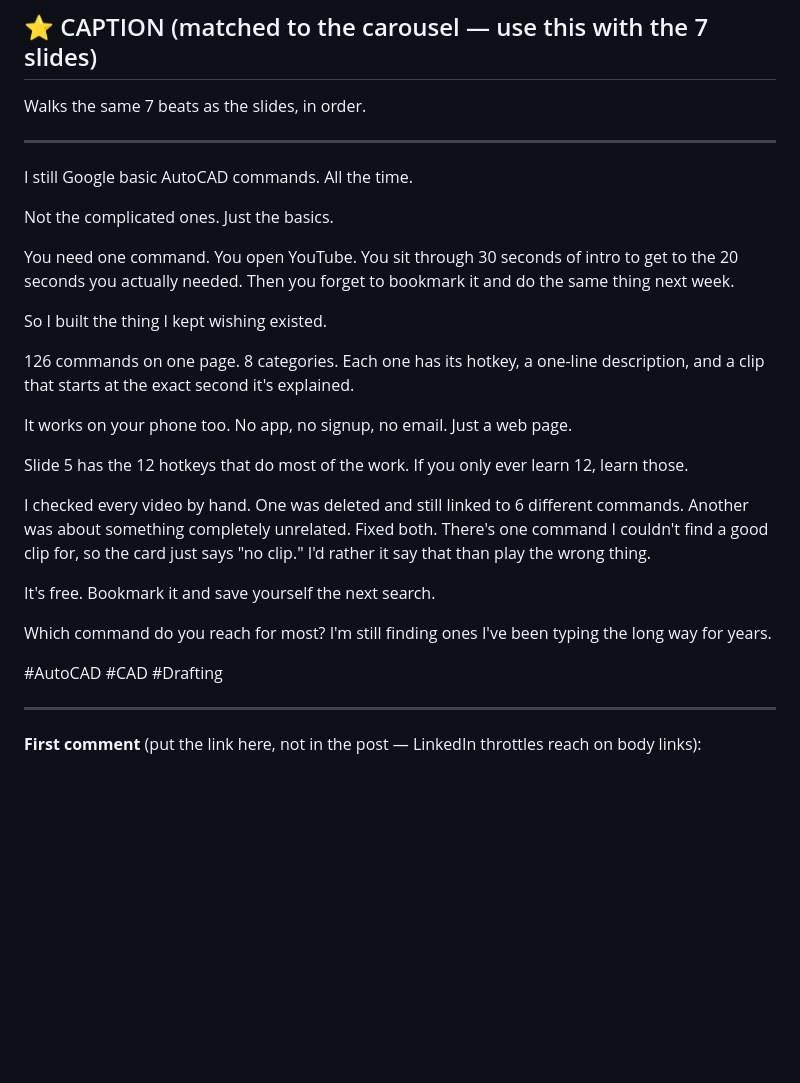
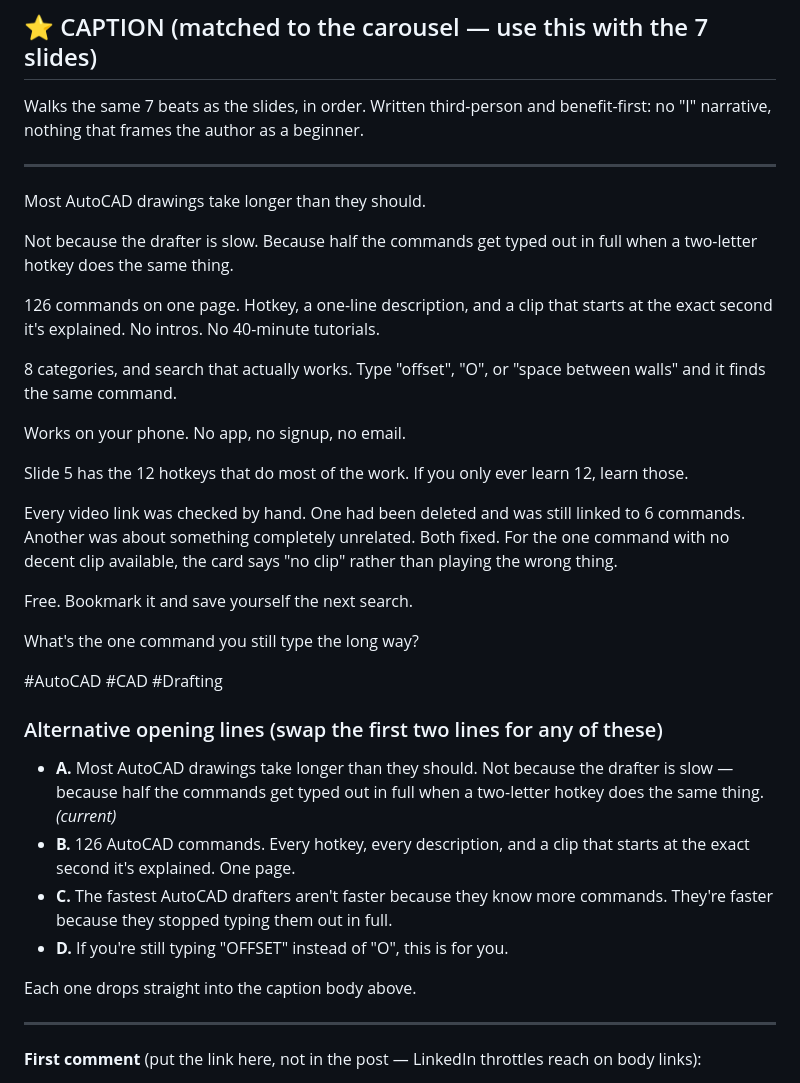
Before and after one commit to DarthSandD/autocad-guide, a Markdown page: linkedin/post-copy.md, the part around the change. GitHub-like rendering; blank space fills up the shorter version.

Commit message:
Rewrite caption to be benefit-first, not first-person
The previous version opened on the author Googling basic commands, which
frames a skilled drafter as a beginner. Rewritten in third person with
no "I" narrative: it opens on the problem (drawings taking longer than
they should because commands get typed out in full) and leads with what
the guide does rather than why it was built.

Also added four interchangeable opening lines so the strongest hook can
be picked without rewriting the body.

```diff
--- a/linkedin/post-copy.md
+++ b/linkedin/post-copy.md
@@ -7,31 +7,39 @@
 
 ## ⭐ CAPTION (matched to the carousel — use this with the 7 slides)
 
-Walks the same 7 beats as the slides, in order.
+Walks the same 7 beats as the slides, in order. Written third-person and
+benefit-first: no "I" narrative, nothing that frames the author as a beginner.
 
 ---
 
-I still Google basic AutoCAD commands. All the time.
+Most AutoCAD drawings take longer than they should.
 
-Not the complicated ones. Just the basics.
+Not because the drafter is slow. Because half the commands get typed out in full when a two-letter hotkey does the same thing.
 
-You need one command. You open YouTube. You sit through 30 seconds of intro to get to the 20 seconds you actually needed. Then you forget to bookmark it and do the same thing next week.
+126 commands on one page. Hotkey, a one-line description, and a clip that starts at the exact second it's explained. No intros. No 40-minute tutorials.
 
-So I built the thing I kept wishing existed.
+8 categories, and search that actually works. Type "offset", "O", or "space between walls" and it finds the same command.
 
-126 commands on one page. 8 categories. Each one has its hotkey, a one-line description, and a clip that starts at the exact second it's explained.
-
-It works on your phone too. No app, no signup, no email. Just a web page.
+Works on your phone. No app, no signup, no email.
 
 Slide 5 has the 12 hotkeys that do most of the work. If you only ever learn 12, learn those.
 
-I checked every video by hand. One was deleted and still linked to 6 different commands. Another was about something completely unrelated. Fixed both. There's one command I couldn't find a good clip for, so the card just says "no clip." I'd rather it say that than play the wrong thing.
+Every video link was checked by hand. One had been deleted and was still linked to 6 commands. Another was about something completely unrelated. Both fixed. For the one command with no decent clip available, the card says "no clip" rather than playing the wrong thing.
 
-It's free. Bookmark it and save yourself the next search.
+Free. Bookmark it and save yourself the next search.
 
-Which command do you reach for most? I'm still finding ones I've been typing the long way for years.
+What's the one command you still type the long way?
 
 #AutoCAD #CAD #Drafting
+
+### Alternative opening lines (swap the first two lines for any of these)
+
+- **A.** Most AutoCAD drawings take longer than they should. Not because the drafter is slow — because half the commands get typed out in full when a two-letter hotkey does the same thing. *(current)*
+- **B.** 126 AutoCAD commands. Every hotkey, every description, and a clip that starts at the exact second it's explained. One page.
+- **C.** The fastest AutoCAD drafters aren't faster because they know more commands. They're faster because they stopped typing them out in full.
+- **D.** If you're still typing "OFFSET" instead of "O", this is for you.
+
+Each one drops straight into the caption body above.
 
 ---
 
```
